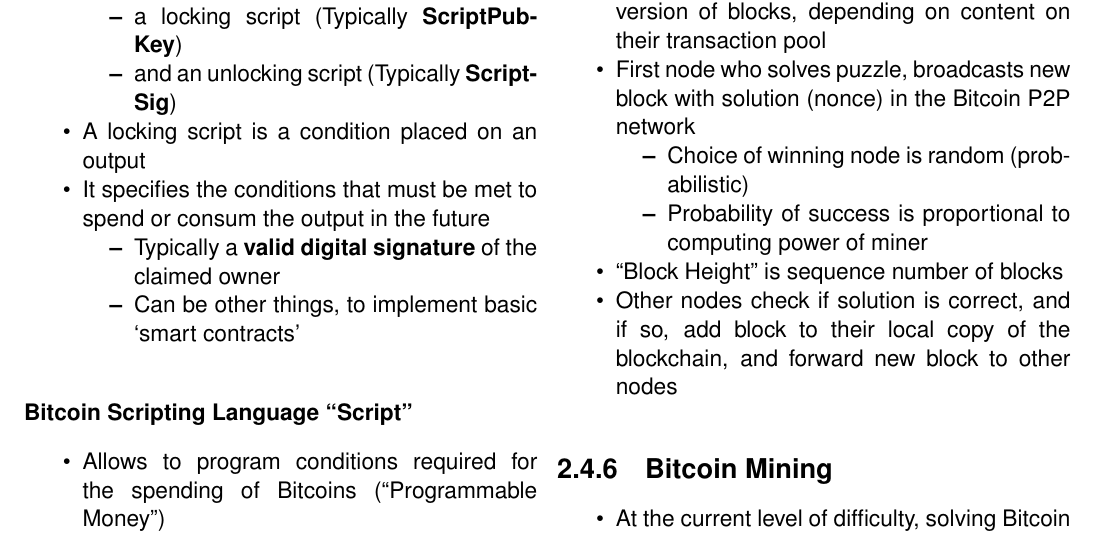
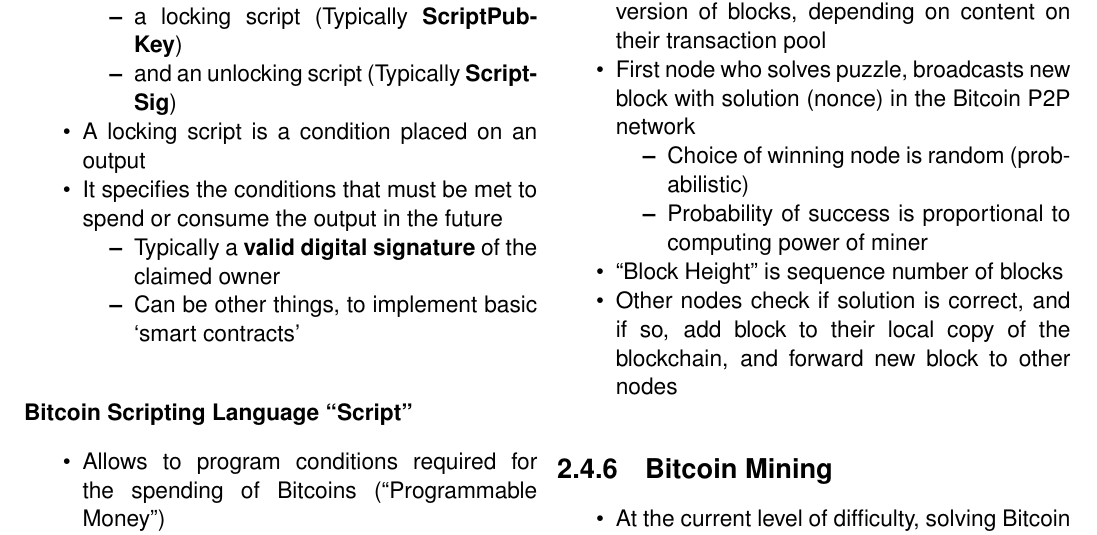
Before and after one commit to sanchez/2018-notes, a LaTeX thesis (coms4507/notes.tex, which reads coms4507/lec3.tex): part of page 9 of 22, cut so that both start at the same text. Compiled offline with pdfLaTeX.

Commit message:
Corrected spelling mistake

```diff
--- a/coms4507/lec3.tex
+++ b/coms4507/lec3.tex
@@ -167,7 +167,7 @@ Bitcoin also supports \textbf{Pay to script hash (P2SH)} addresses
 		\item and an unlocking script (Typically \textbf{ScriptSig})
 	\end{itemize}
 	\item A locking script is a condition placed on an output
-	\item It specifies the conditions that must be met to spend or consum the output in the future
+	\item It specifies the conditions that must be met to spend or consume the output in the future
 	\begin{itemize}
 		\item Typically a \textbf{valid digital signature} of the claimed owner
 		\item Can be other things, to implement basic `smart contracts'
```
